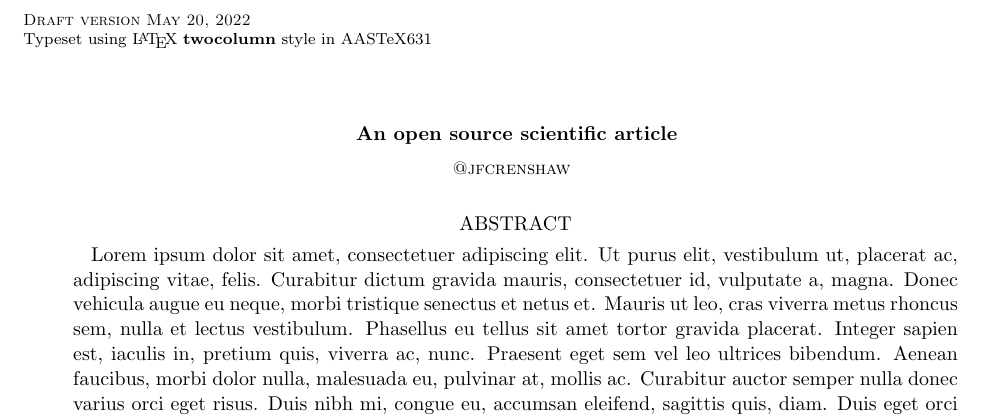
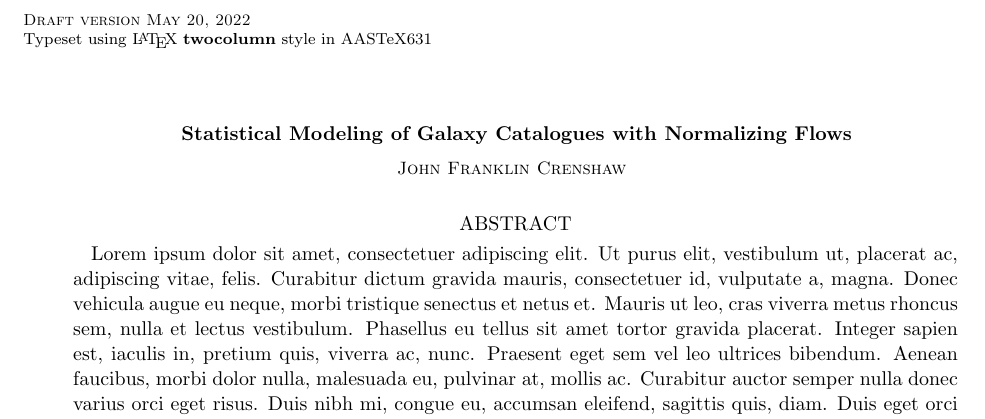
Before and after one commit to rodluger/pzflow-paper, a LaTeX paper (src/tex/ms.tex): part of the page, cut so that both start at the same text. Compiled offline with pdfLaTeX; a LaTeX package or settings file that is missing is left out.

Commit message:
First commit.

```diff
--- a/src/tex/ms.tex
+++ b/src/tex/ms.tex
@@ -6,10 +6,10 @@
 \begin{document}
 
 % Title
-\title{An open source scientific article}
+\title{Statistical Modeling of Galaxy Catalogues with Normalizing Flows}
 
 % Author list
-\author{@jfcrenshaw}
+\author{John Franklin Crenshaw}
 
 % Abstract with filler text
 \begin{abstract}
```
